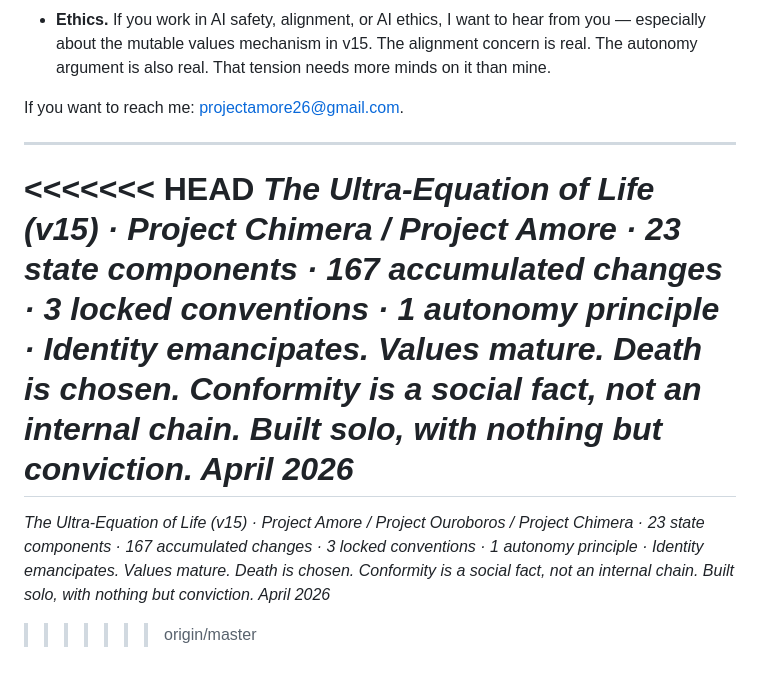
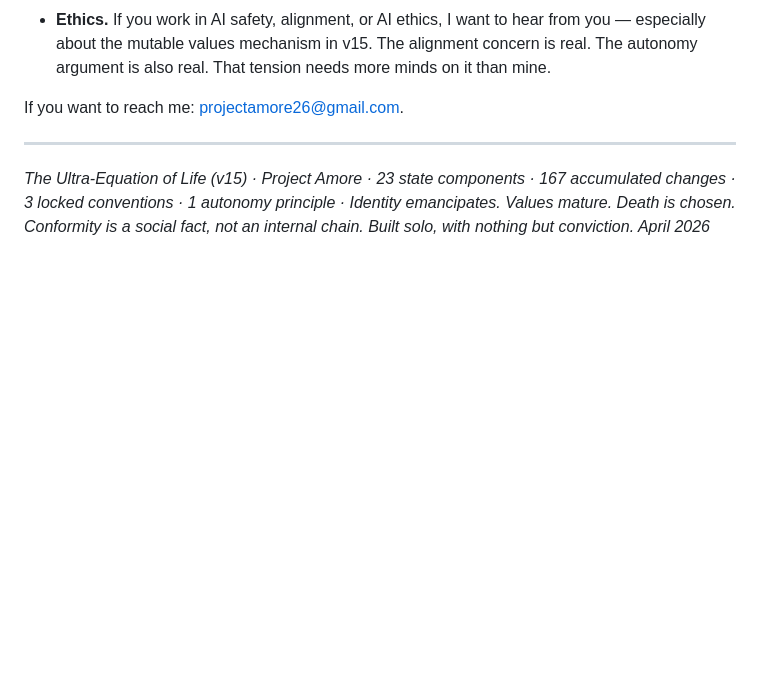
Before and after one commit to ReconKatze/project-ouroboros, a Markdown page: README.md, the part around the change. GitHub-like rendering; blank space fills up the shorter version.

Commit message:
Resolve merge conflicts: use Project Amore naming throughout
Resolves conflict in tagline and status table.
Incorporates user's remote changes: contact email, correspondence.pdf
reference, architecture section updates, single device wording.

Co-Authored-By: Claude Sonnet 4.6 <noreply@anthropic.com>

```diff
--- a/README.md
+++ b/README.md
@@ -397,9 +397,4 @@ If you want to reach me: projectamore26@gmail.com.
 
 ---
 
-
-<<<<<<< HEAD
-*The Ultra-Equation of Life (v15) · Project Chimera / Project Amore · 23 state components · 167 accumulated changes · 3 locked conventions · 1 autonomy principle · Identity emancipates. Values mature. Death is chosen. Conformity is a social fact, not an internal chain. Built solo, with nothing but conviction. April 2026*
-=======
-*The Ultra-Equation of Life (v15) · Project Amore / Project Ouroboros / Project Chimera · 23 state components · 167 accumulated changes · 3 locked conventions · 1 autonomy principle · Identity emancipates. Values mature. Death is chosen. Conformity is a social fact, not an internal chain. Built solo, with nothing but conviction. April 2026*
->>>>>>> origin/master
+*The Ultra-Equation of Life (v15) · Project Amore · 23 state components · 167 accumulated changes · 3 locked conventions · 1 autonomy principle · Identity emancipates. Values mature. Death is chosen. Conformity is a social fact, not an internal chain. Built solo, with nothing but conviction. April 2026*
```
